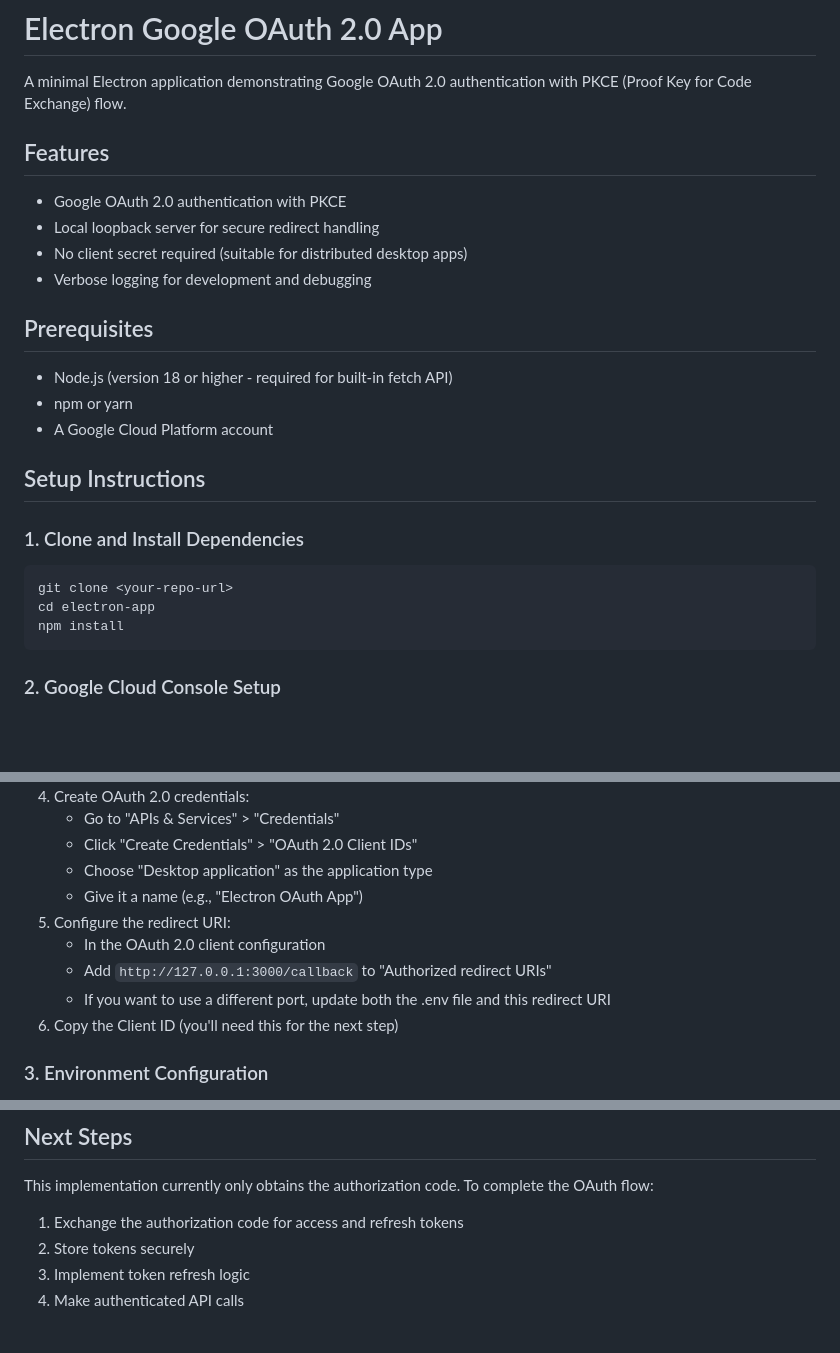
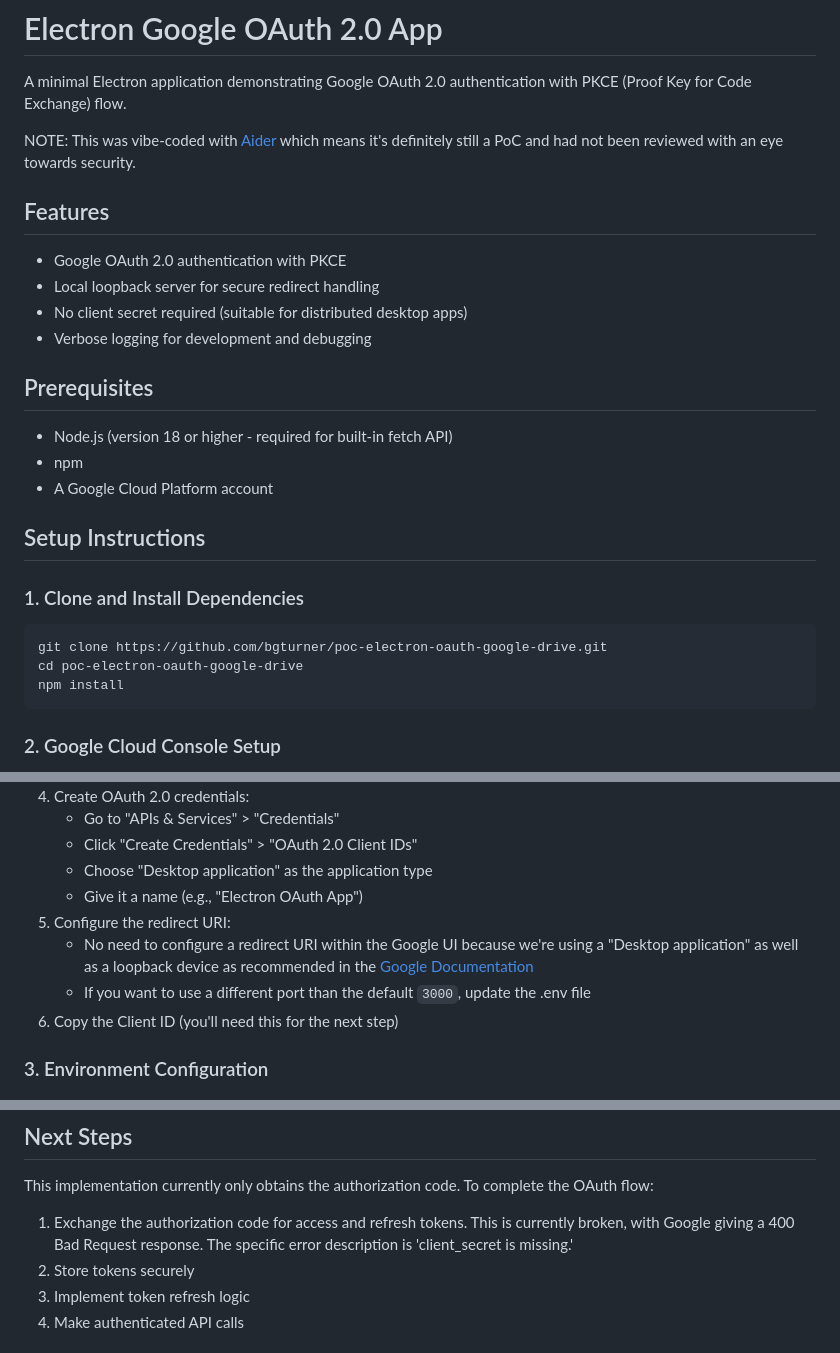
Before and after one commit to bgturner/poc-electron-oauth-google-drive, a Markdown page: README.md, 3 parts joined by grey strips. Rendered like a GitHub page; blank space fills up the shorter version.

Commit message:
docs: Update readme with additional details

````diff
--- a/README.md
+++ b/README.md
@@ -1,6 +1,8 @@
 # Electron Google OAuth 2.0 App
 
 A minimal Electron application demonstrating Google OAuth 2.0 authentication with PKCE (Proof Key for Code Exchange) flow.
+
+NOTE: This was vibe-coded with [Aider](https://aider.chat/) which means it's definitely still a PoC and had not been reviewed with an eye towards security.
 
 ## Features
 
@@ -12,7 +14,7 @@ A minimal Electron application demonstrating Google OAuth 2.0 authentication wit
 ## Prerequisites
 
 - Node.js (version 18 or higher - required for built-in fetch API)
-- npm or yarn
+- npm
 - A Google Cloud Platform account
 
 ## Setup Instructions
@@ -20,8 +22,8 @@ A minimal Electron application demonstrating Google OAuth 2.0 authentication wit
 ### 1. Clone and Install Dependencies
 
 ```bash
-git clone <your-repo-url>
-cd electron-app
+git clone https://github.com/bgturner/poc-electron-oauth-google-drive.git
+cd poc-electron-oauth-google-drive
 npm install
 ```
 
@@ -38,9 +40,8 @@ npm install
    - Choose "Desktop application" as the application type
    - Give it a name (e.g., "Electron OAuth App")
 5. Configure the redirect URI:
-   - In the OAuth 2.0 client configuration
-   - Add `http://127.0.0.1:3000/callback` to "Authorized redirect URIs"
-   - If you want to use a different port, update both the .env file and this redirect URI
+   - No need to configure a redirect URI within the Google UI because we're using a "Desktop application" as well as a loopback device as recommended in the [Google Documentation](https://developers.google.com/identity/protocols/oauth2/native-app#installed_app_redirect_methods)
+   - If you want to use a different port than the default `3000`, update the .env file
 6. Copy the Client ID (you'll need this for the next step)
 
 ### 3. Environment Configuration
@@ -138,7 +139,7 @@ npm run dev
 
 This implementation currently only obtains the authorization code. To complete the OAuth flow:
 
-1. Exchange the authorization code for access and refresh tokens
+1. Exchange the authorization code for access and refresh tokens. This is currently broken, with Google giving a 400 Bad Request response. The specific error description is 'client_secret is missing.'
 2. Store tokens securely
 3. Implement token refresh logic
 4. Make authenticated API calls
````
